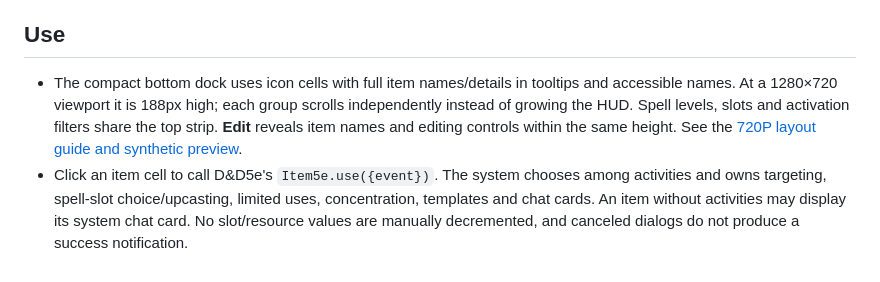
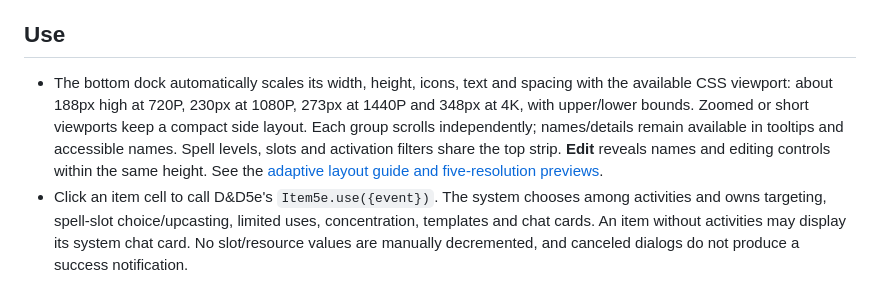
Before and after one commit to DraculaCradle/bg3-video-hud, a Markdown page: README.md, the part around the change. Drawn GitHub-style.

Commit message:
Scale HUD layout across 720P to 4K and preserve focus in short viewports

```diff
--- a/README.md
+++ b/README.md
@@ -46,7 +46,7 @@ For Linux server installation or upgrades, use the [deployment guide](docs/DEPLO
 
 ## Use
 
-- The compact bottom dock uses icon cells with full item names/details in tooltips and accessible names. At a 1280×720 viewport it is 188px high; each group scrolls independently instead of growing the HUD. Spell levels, slots and activation filters share the top strip. **Edit** reveals item names and editing controls within the same height. See the [720P layout guide and synthetic preview](docs/COMPACT_HUD.md).
+- The bottom dock automatically scales its width, height, icons, text and spacing with the available CSS viewport: about 188px high at 720P, 230px at 1080P, 273px at 1440P and 348px at 4K, with upper/lower bounds. Zoomed or short viewports keep a compact side layout. Each group scrolls independently; names/details remain available in tooltips and accessible names. Spell levels, slots and activation filters share the top strip. **Edit** reveals names and editing controls within the same height. See the [adaptive layout guide and five-resolution previews](docs/COMPACT_HUD.md).
 - Click an item cell to call D&D5e's `Item5e.use({event})`. The system chooses among activities and owns targeting, spell-slot choice/upcasting, limited uses, concentration, templates and chat cards. An item without activities may display its system chat card. No slot/resource values are manually decremented, and canceled dialogs do not produce a success notification.
 - **Equipment / Features / Spells** show owned embedded items. Level tabs include cantrips (0). Regular and pact slots are separate read-only pools, including zero remaining slots. Innate/unprepared spells are not silently removed: the system remains responsible for eligibility and consumption.
 - **Action / Bonus Action / Reaction** are activity filters, not invented turn-resource counters. Multi-activity items match every relevant activation type. They do not change combat state.
```
Also changed, not shown: docs/COMPACT_HUD.md (+48 -23 lines), docs/MANUAL_TESTS.md (+2 -1 lines), docs/images/responsive-1280x720.jpg (added), docs/images/responsive-1366x768.jpg (added), docs/images/responsive-1920x1080.jpg (added), docs/images/responsive-2560x1440.jpg (added), docs/images/responsive-3840x2160.jpg (added), 8 other files.
